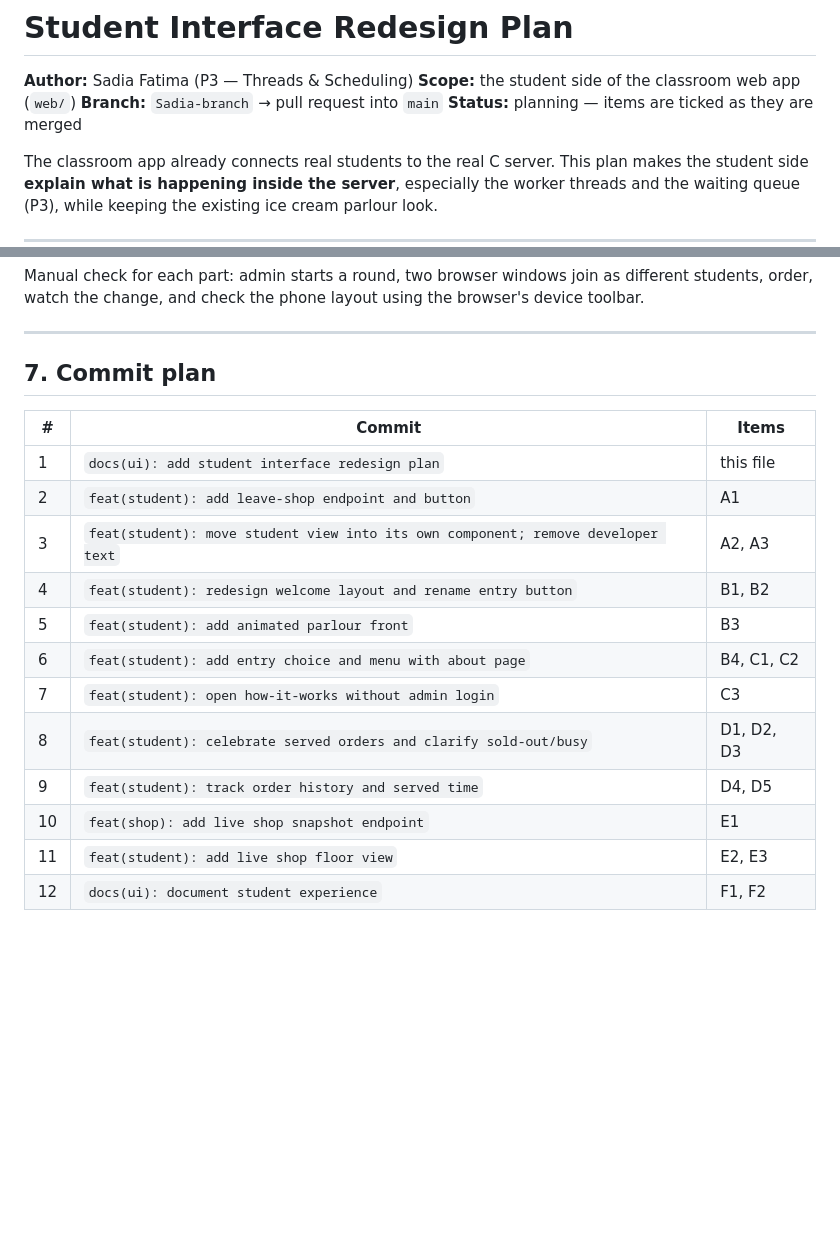
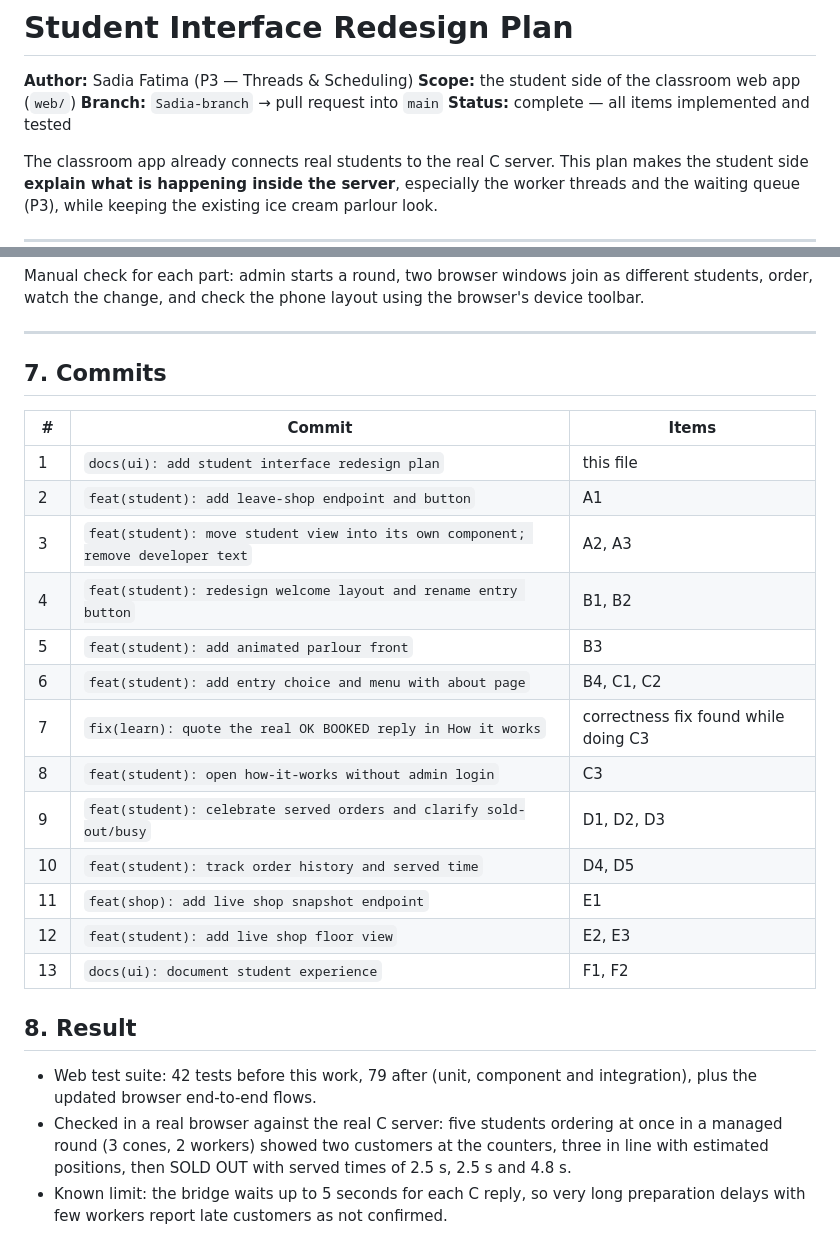
Before and after one commit to abbasikhadija/ConeCurrency, a Markdown page: docs/STUDENT_UI_PLAN.md, 2 parts joined by grey strips. Drawn GitHub-style; blank space fills up the shorter version.

Commit message:
docs(ui): document student experience

```diff
--- a/docs/STUDENT_UI_PLAN.md
+++ b/docs/STUDENT_UI_PLAN.md
@@ -3,7 +3,7 @@
 **Author:** Sadia Fatima (P3 — Threads & Scheduling)
 **Scope:** the student side of the classroom web app (`web/`)
 **Branch:** `Sadia-branch` → pull request into `main`
-**Status:** planning — items are ticked as they are merged
+**Status:** complete — all items implemented and tested
 
 The classroom app already connects real students to the real C server. This
 plan makes the student side **explain what is happening inside the server**,
@@ -175,7 +175,7 @@ the browser's device toolbar.
 
 ---
 
-## 7. Commit plan
+## 7. Commits
 
 | # | Commit | Items |
 |---|---|---|
@@ -185,9 +185,21 @@ the browser's device toolbar.
 | 4 | `feat(student): redesign welcome layout and rename entry button` | B1, B2 |
 | 5 | `feat(student): add animated parlour front` | B3 |
 | 6 | `feat(student): add entry choice and menu with about page` | B4, C1, C2 |
-| 7 | `feat(student): open how-it-works without admin login` | C3 |
-| 8 | `feat(student): celebrate served orders and clarify sold-out/busy` | D1, D2, D3 |
-| 9 | `feat(student): track order history and served time` | D4, D5 |
-| 10 | `feat(shop): add live shop snapshot endpoint` | E1 |
-| 11 | `feat(student): add live shop floor view` | E2, E3 |
-| 12 | `docs(ui): document student experience` | F1, F2 |
+| 7 | `fix(learn): quote the real OK BOOKED reply in How it works` | correctness fix found while doing C3 |
+| 8 | `feat(student): open how-it-works without admin login` | C3 |
+| 9 | `feat(student): celebrate served orders and clarify sold-out/busy` | D1, D2, D3 |
+| 10 | `feat(student): track order history and served time` | D4, D5 |
+| 11 | `feat(shop): add live shop snapshot endpoint` | E1 |
+| 12 | `feat(student): add live shop floor view` | E2, E3 |
+| 13 | `docs(ui): document student experience` | F1, F2 |
+
+## 8. Result
+
+- Web test suite: 42 tests before this work, 79 after (unit, component and
+  integration), plus the updated browser end-to-end flows.
+- Checked in a real browser against the real C server: five students ordering
+  at once in a managed round (3 cones, 2 workers) showed two customers at the
+  counters, three in line with estimated positions, then SOLD OUT with served
+  times of 2.5 s, 2.5 s and 4.8 s.
+- Known limit: the bridge waits up to 5 seconds for each C reply, so very long
+  preparation delays with few workers report late customers as not confirmed.
```
Also changed, not shown: other parts of docs/STUDENT_UI_PLAN.md (+20 -20 lines), README.md (+29 -0 lines), web/CLASSROOM.md (+49 -0 lines), docs/images/student-celebration.png (added), docs/images/student-shop-floor.png (added), docs/images/student-sold-out.png (added), docs/images/student-welcome.png (added).
